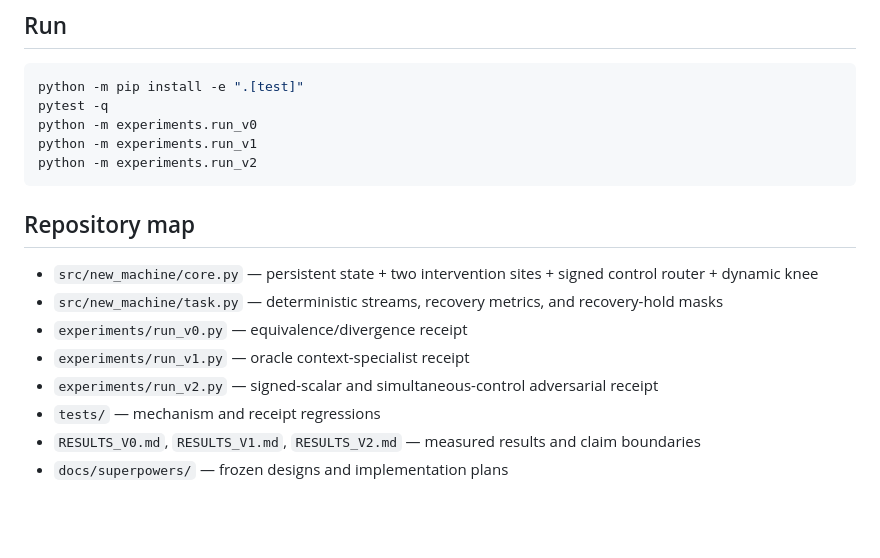
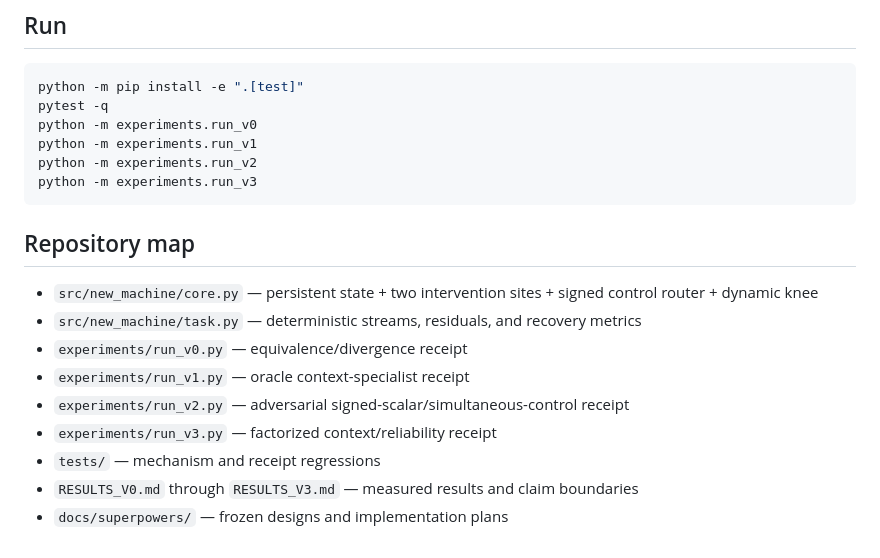
Before and after one commit to anttiluode/NewMachine, a Markdown page: README.md, the part around one of its changes. Rendered like a GitHub page; blank space fills up the shorter version.

````diff
--- a/README.md
+++ b/README.md
@@ -127,15 +147,17 @@ pytest -q
 python -m experiments.run_v0
 python -m experiments.run_v1
 python -m experiments.run_v2
+python -m experiments.run_v3
 ```
 
 ## Repository map
 
 - `src/new_machine/core.py` — persistent state + two intervention sites + signed control router + dynamic knee
-- `src/new_machine/task.py` — deterministic streams, recovery metrics, and recovery-hold masks
+- `src/new_machine/task.py` — deterministic streams, residuals, and recovery metrics
 - `experiments/run_v0.py` — equivalence/divergence receipt
 - `experiments/run_v1.py` — oracle context-specialist receipt
-- `experiments/run_v2.py` — signed-scalar and simultaneous-control adversarial receipt
+- `experiments/run_v2.py` — adversarial signed-scalar/simultaneous-control receipt
+- `experiments/run_v3.py` — factorized context/reliability receipt
 - `tests/` — mechanism and receipt regressions
-- `RESULTS_V0.md`, `RESULTS_V1.md`, `RESULTS_V2.md` — measured results and claim boundaries
+- `RESULTS_V0.md` through `RESULTS_V3.md` — measured results and claim boundaries
 - `docs/superpowers/` — frozen designs and implementation plans
````
Also changed, not shown: other parts of README.md (+40 -20 lines).
